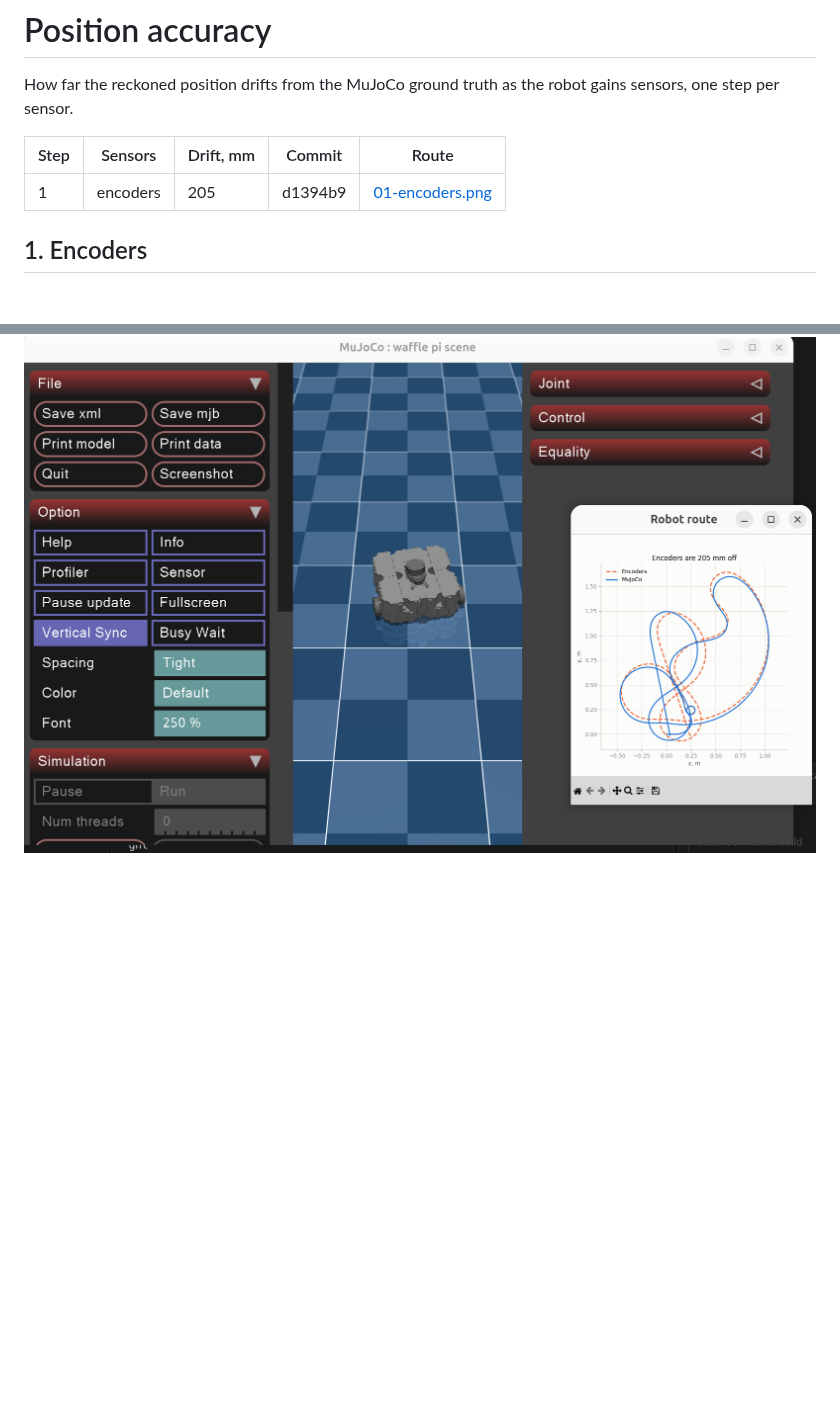
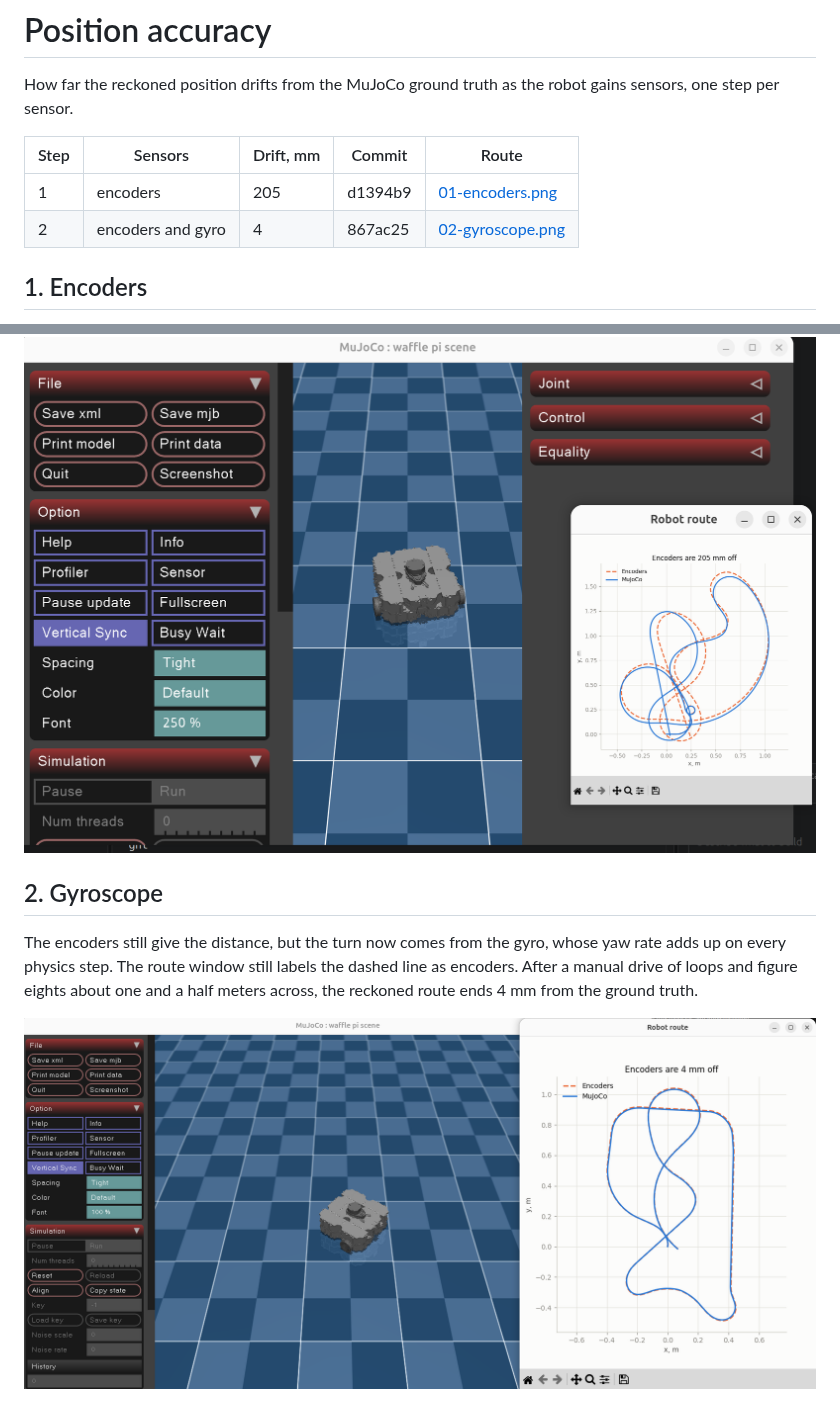
Before and after one commit to RaulIQ/robocell, a Markdown page: docs/accuracy/README.md, 2 parts joined by grey strips. Rendered like a GitHub page; pictures changed too: docs/accuracy/02-gyroscope.png (added); blank space fills up the shorter version.

Commit message:
docs: #32 record the drift of the gyro odometry as accuracy step 2

```diff
--- a/docs/accuracy/README.md
+++ b/docs/accuracy/README.md
@@ -3,9 +3,10 @@
 How far the reckoned position drifts from the MuJoCo ground truth
 as the robot gains sensors, one step per sensor.
 
-| Step | Sensors  | Drift, mm | Commit  | Route                                 |
-| ---- | -------- | --------- | ------- | ------------------------------------- |
-| 1    | encoders | 205       | d1394b9 | [01-encoders.png](01-encoders.png)    |
+| Step | Sensors           | Drift, mm | Commit  | Route                                  |
+| ---- | ----------------- | --------- | ------- | -------------------------------------- |
+| 1    | encoders          | 205       | d1394b9 | [01-encoders.png](01-encoders.png)     |
+| 2    | encoders and gyro | 4         | 867ac25 | [02-gyroscope.png](02-gyroscope.png)   |
 
 ## 1. Encoders
 
@@ -13,3 +14,13 @@ Dead reckoning from both wheel encoders alone, after a manual drive
 of a few loops about one and a half meters across.
 
 ![Encoders only](01-encoders.png)
+
+## 2. Gyroscope
+
+The encoders still give the distance, but the turn now comes from the gyro,
+whose yaw rate adds up on every physics step. The route window still labels
+the dashed line as encoders. After a manual drive of loops and figure
+eights about one and a half meters across, the reckoned route ends 4 mm
+from the ground truth.
+
+![Encoders and gyro](02-gyroscope.png)
```
